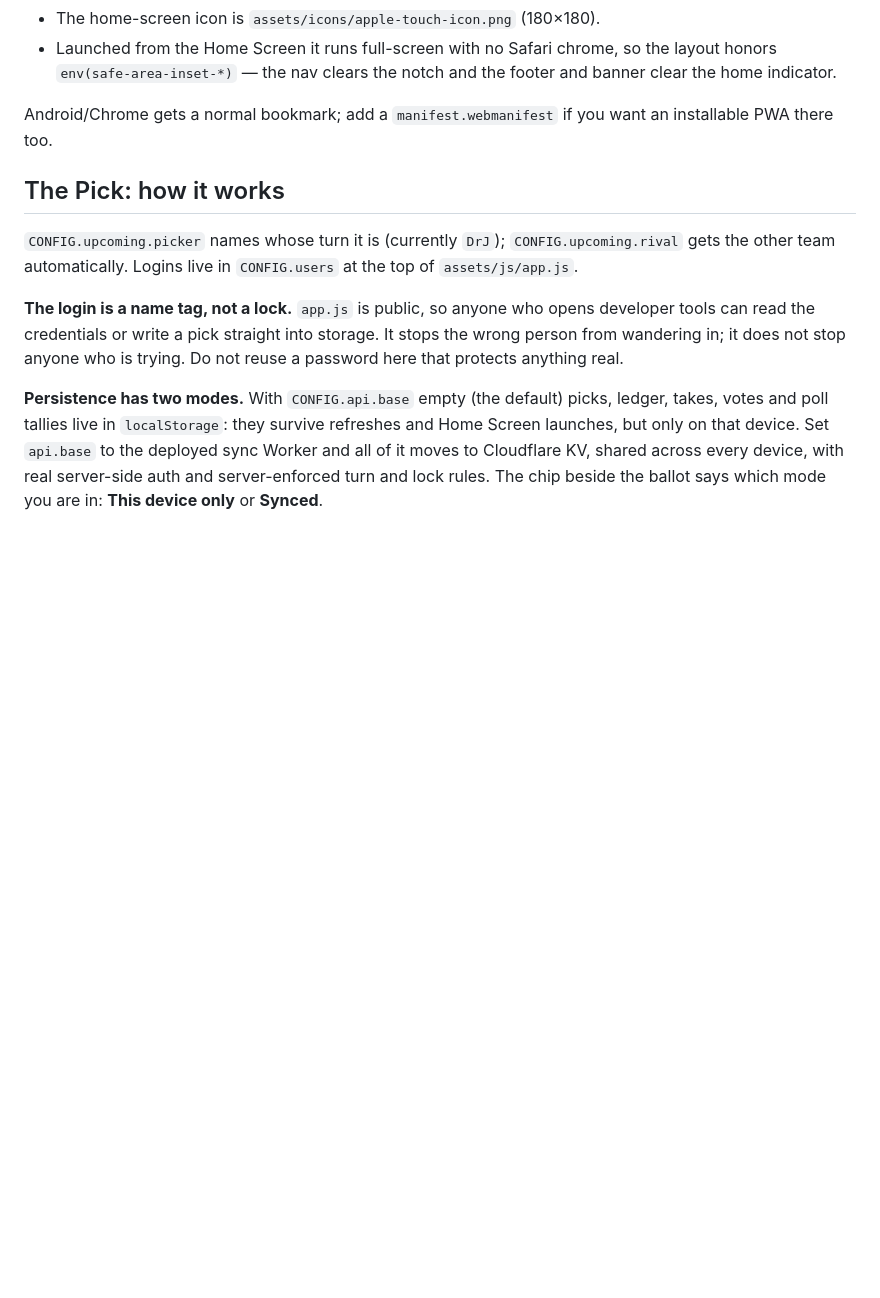
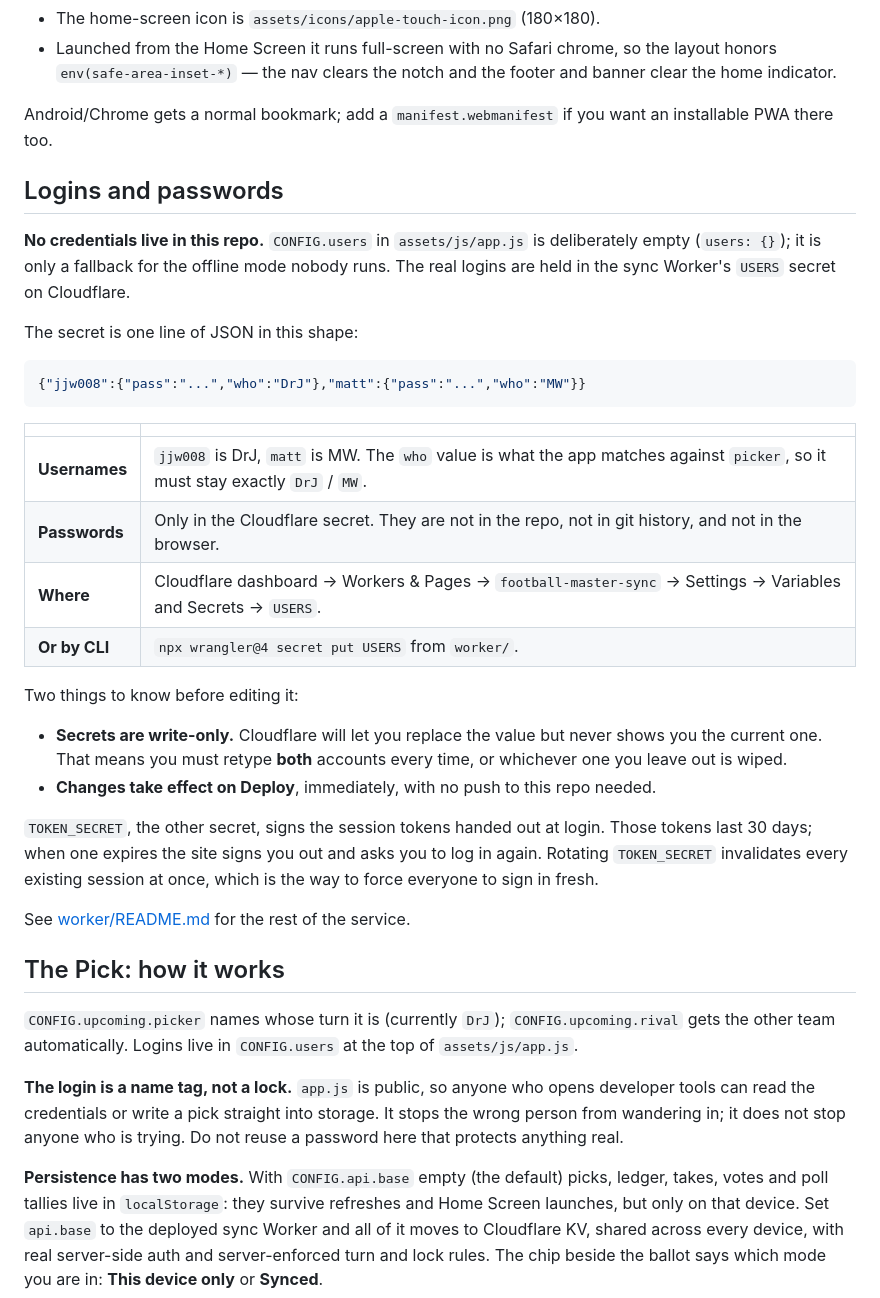
Before and after one commit to mattwiteck/football-master, a Markdown page: README.md, the part around the change. Drawn GitHub-style; blank space fills up the shorter version.

Commit message:
Document where the logins actually live
"Where is the login stored" was answerable only from memory, since
CONFIG.users is empty and the real credentials are a Cloudflare secret.

The root README now carries the USERS shape, which username maps to
whom, where the passwords are held, how to edit them in the dashboard
or by CLI, and the two traps: secrets are write-only so both accounts
must be retyped, and a change takes effect on Deploy without any push
here. Also notes what TOKEN_SECRET does and that rotating it signs
everyone out.

The worker README uses the same concrete usernames rather than
placeholders, so there is one version of this.

Passwords themselves stay out of the repo.

Co-Authored-By: Claude Opus 5 <noreply@anthropic.com>

````diff
--- a/README.md
+++ b/README.md
@@ -67,6 +67,37 @@ The page installs like an app on iOS. In Safari, tap **Share → Add to Home Scr
 
 Android/Chrome gets a normal bookmark; add a `manifest.webmanifest` if you want an installable PWA there too.
 
+## Logins and passwords
+
+**No credentials live in this repo.** `CONFIG.users` in `assets/js/app.js` is deliberately empty
+(`users: {}`); it is only a fallback for the offline mode nobody runs. The real logins are held in the sync
+Worker's `USERS` secret on Cloudflare.
+
+The secret is one line of JSON in this shape:
+
+```json
+{"jjw008":{"pass":"...","who":"DrJ"},"matt":{"pass":"...","who":"MW"}}
+```
+
+| | |
+| --- | --- |
+| **Usernames** | `jjw008` is DrJ, `matt` is MW. The `who` value is what the app matches against `picker`, so it must stay exactly `DrJ` / `MW`. |
+| **Passwords** | Only in the Cloudflare secret. They are not in the repo, not in git history, and not in the browser. |
+| **Where** | Cloudflare dashboard &rarr; Workers & Pages &rarr; `football-master-sync` &rarr; Settings &rarr; Variables and Secrets &rarr; `USERS`. |
+| **Or by CLI** | `npx wrangler@4 secret put USERS` from `worker/`. |
+
+Two things to know before editing it:
+
+- **Secrets are write-only.** Cloudflare will let you replace the value but never shows you the current one.
+  That means you must retype **both** accounts every time, or whichever one you leave out is wiped.
+- **Changes take effect on Deploy**, immediately, with no push to this repo needed.
+
+`TOKEN_SECRET`, the other secret, signs the session tokens handed out at login. Those tokens last 30 days;
+when one expires the site signs you out and asks you to log in again. Rotating `TOKEN_SECRET` invalidates
+every existing session at once, which is the way to force everyone to sign in fresh.
+
+See [worker/README.md](worker/README.md) for the rest of the service.
+
 ## The Pick: how it works
 
 `CONFIG.upcoming.picker` names whose turn it is (currently `DrJ`); `CONFIG.upcoming.rival` gets the other
````
Also changed, not shown: worker/README.md (+1 -1 lines).
